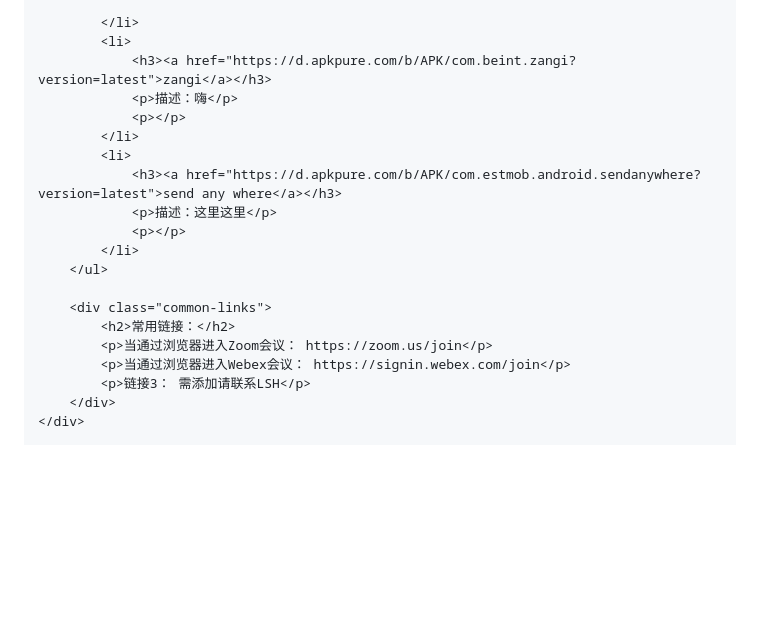
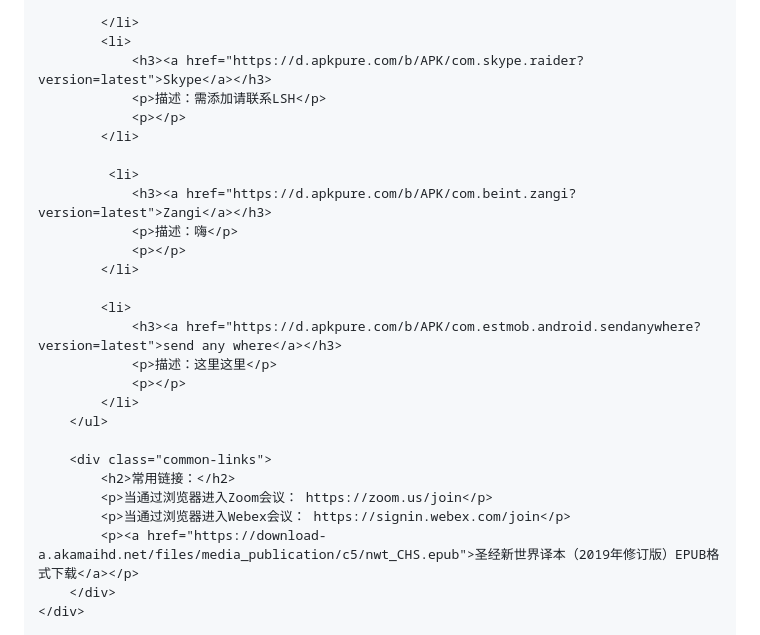
Before and after one commit to Woaiysy/remipi, a Markdown page: README.md, the part around the change. GitHub-like rendering; blank space fills up the shorter version.

```diff
--- a/README.md
+++ b/README.md
@@ -152,10 +152,17 @@
 
             </li>
             <li>
-                <h3><a href="https://d.apkpure.com/b/APK/com.beint.zangi?version=latest">zangi</a></h3>
+                <h3><a href="https://d.apkpure.com/b/APK/com.skype.raider?version=latest">Skype</a></h3>
+                <p>描述：需添加请联系LSH</p>
+                <p></p>
+            </li>
+
+             <li>
+                <h3><a href="https://d.apkpure.com/b/APK/com.beint.zangi?version=latest">Zangi</a></h3>
                 <p>描述：嗨</p>
                 <p></p>
             </li>
+
             <li>
                 <h3><a href="https://d.apkpure.com/b/APK/com.estmob.android.sendanywhere?version=latest">send any where</a></h3>
                 <p>描述：这里这里</p>
@@ -167,7 +174,7 @@
             <h2>常用链接：</h2>
             <p>当通过浏览器进入Zoom会议： https://zoom.us/join</p>
             <p>当通过浏览器进入Webex会议： https://signin.webex.com/join</p>
-            <p>链接3： 需添加请联系LSH</p>
+            <p><a href="https://download-a.akamaihd.net/files/media_publication/c5/nwt_CHS.epub">圣经新世界译本（2019年修订版）EPUB格式下载</a></p>
         </div>
     </div>
 
```
